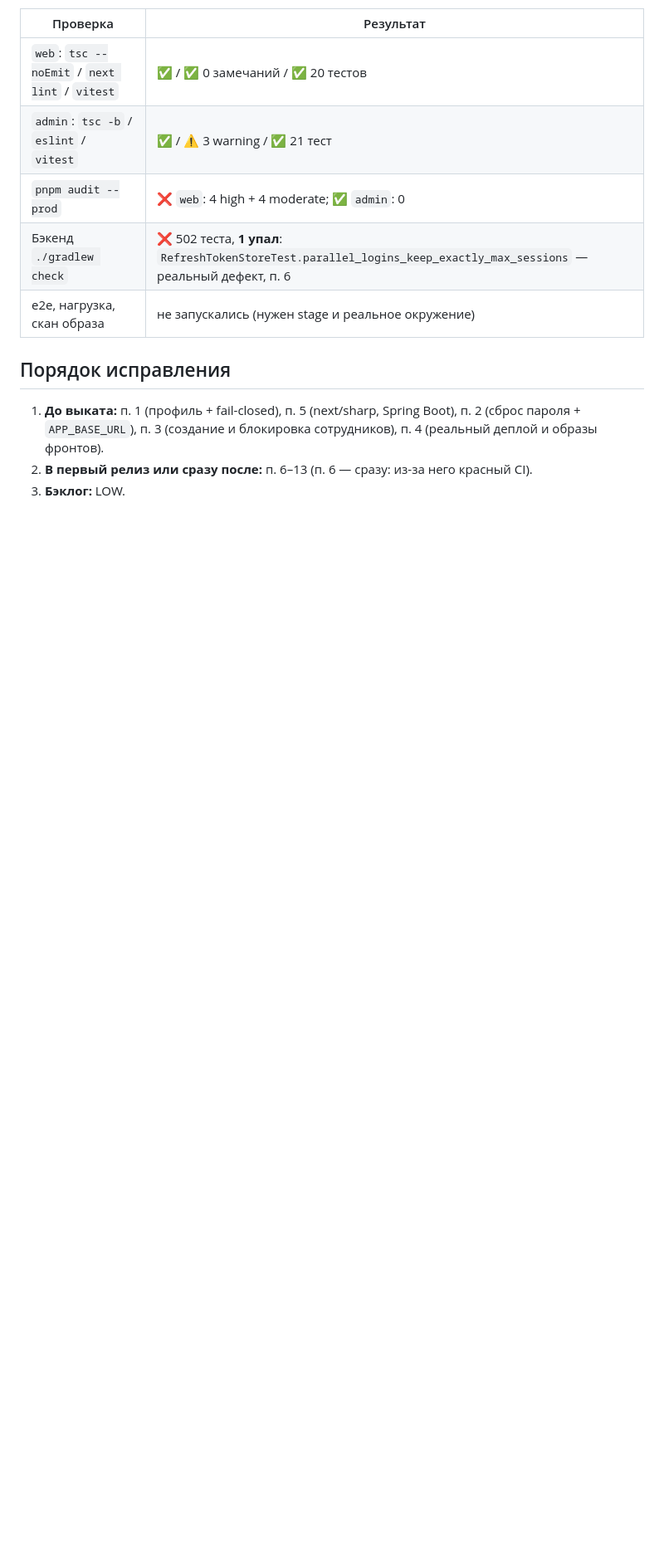
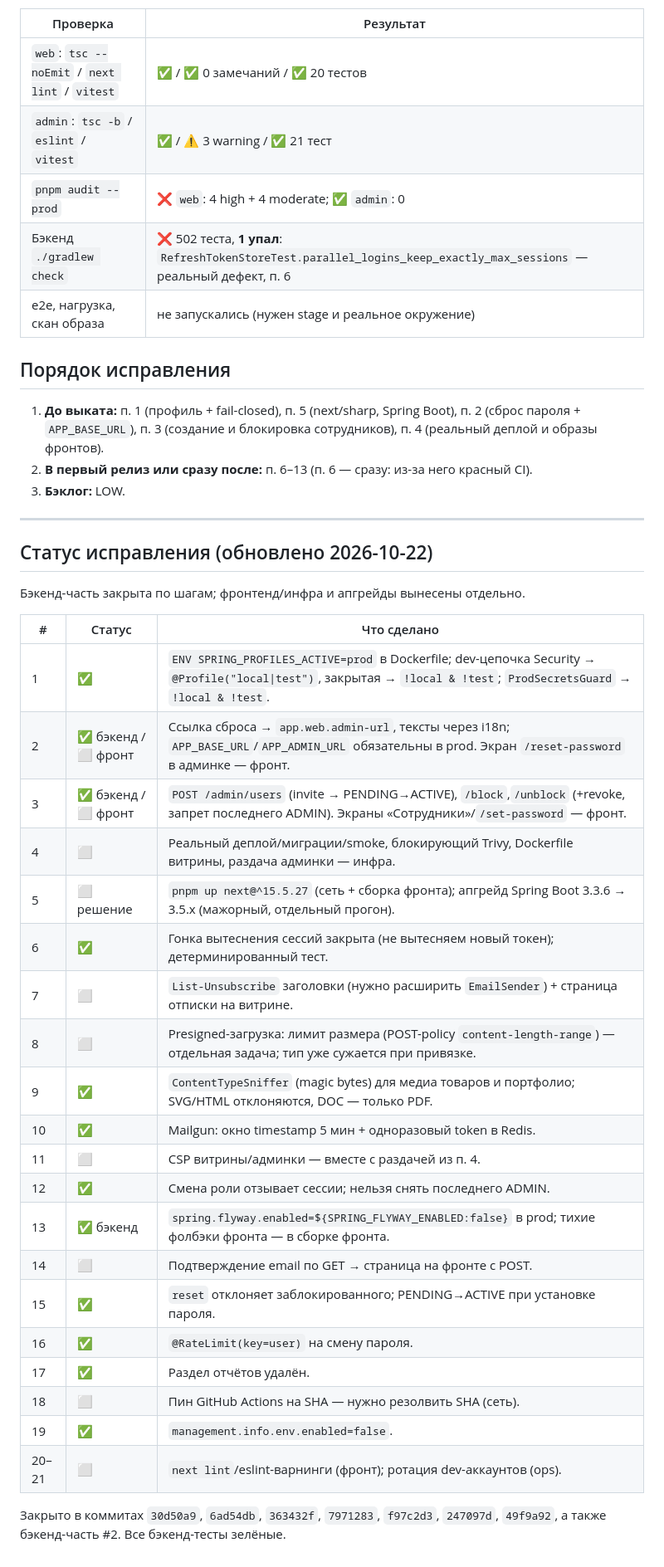
Before and after one commit to RimerovLev/bestTzeva, a Markdown page: docs/pre-prod-audit-2026-10-22.md, the part around the change. Shown at 83% size. GitHub-like rendering; blank space fills up the shorter version.

Commit message:
docs: статус исправления pre-prod аудита (12 из 21 закрыто в бэкенде)
Co-Authored-By: Claude Opus 4.8 <noreply@anthropic.com>

```diff
--- a/docs/pre-prod-audit-2026-10-22.md
+++ b/docs/pre-prod-audit-2026-10-22.md
@@ -314,3 +314,35 @@ frame-ancestors 'none'; …`) для обоих фронтов в конфиге
    образы фронтов).
 2. **В первый релиз или сразу после:** п. 6–13 (п. 6 — сразу: из-за него красный CI).
 3. **Бэклог:** LOW.
+
+---
+
+## Статус исправления (обновлено 2026-10-22)
+
+Бэкенд-часть закрыта по шагам; фронтенд/инфра и апгрейды вынесены отдельно.
+
+| # | Статус | Что сделано |
+|---|---|---|
+| 1 | ✅ | `ENV SPRING_PROFILES_ACTIVE=prod` в Dockerfile; dev-цепочка Security → `@Profile("local\|test")`, закрытая → `!local & !test`; `ProdSecretsGuard` → `!local & !test`. |
+| 2 | ✅ бэкенд / ⬜ фронт | Ссылка сброса → `app.web.admin-url`, тексты через i18n; `APP_BASE_URL`/`APP_ADMIN_URL` обязательны в prod. Экран `/reset-password` в админке — фронт. |
+| 3 | ✅ бэкенд / ⬜ фронт | `POST /admin/users` (invite → PENDING→ACTIVE), `/block`,`/unblock` (+revoke, запрет последнего ADMIN). Экраны «Сотрудники»/`/set-password` — фронт. |
+| 4 | ⬜ | Реальный деплой/миграции/smoke, блокирующий Trivy, Dockerfile витрины, раздача админки — инфра. |
+| 5 | ⬜ решение | `pnpm up next@^15.5.27` (сеть + сборка фронта); апгрейд Spring Boot 3.3.6 → 3.5.x (мажорный, отдельный прогон). |
+| 6 | ✅ | Гонка вытеснения сессий закрыта (не вытесняем новый токен); детерминированный тест. |
+| 7 | ⬜ | `List-Unsubscribe` заголовки (нужно расширить `EmailSender`) + страница отписки на витрине. |
+| 8 | ⬜ | Presigned-загрузка: лимит размера (POST-policy `content-length-range`) — отдельная задача; тип уже сужается при привязке. |
+| 9 | ✅ | `ContentTypeSniffer` (magic bytes) для медиа товаров и портфолио; SVG/HTML отклоняются, DOC — только PDF. |
+| 10 | ✅ | Mailgun: окно timestamp 5 мин + одноразовый token в Redis. |
+| 11 | ⬜ | CSP витрины/админки — вместе с раздачей из п. 4. |
+| 12 | ✅ | Смена роли отзывает сессии; нельзя снять последнего ADMIN. |
+| 13 | ✅ бэкенд | `spring.flyway.enabled=${SPRING_FLYWAY_ENABLED:false}` в prod; тихие фолбэки фронта — в сборке фронта. |
+| 14 | ⬜ | Подтверждение email по GET → страница на фронте с POST. |
+| 15 | ✅ | `reset` отклоняет заблокированного; PENDING→ACTIVE при установке пароля. |
+| 16 | ✅ | `@RateLimit(key=user)` на смену пароля. |
+| 17 | ✅ | Раздел отчётов удалён. |
+| 18 | ⬜ | Пин GitHub Actions на SHA — нужно резолвить SHA (сеть). |
+| 19 | ✅ | `management.info.env.enabled=false`. |
+| 20–21 | ⬜ | `next lint`/eslint-варнинги (фронт); ротация dev-аккаунтов (ops). |
+
+Закрыто в коммитах `30d50a9`, `6ad54db`, `363432f`, `7971283`, `f97c2d3`, `247097d`, `49f9a92`,
+а также бэкенд-часть #2. Все бэкенд-тесты зелёные.
```
